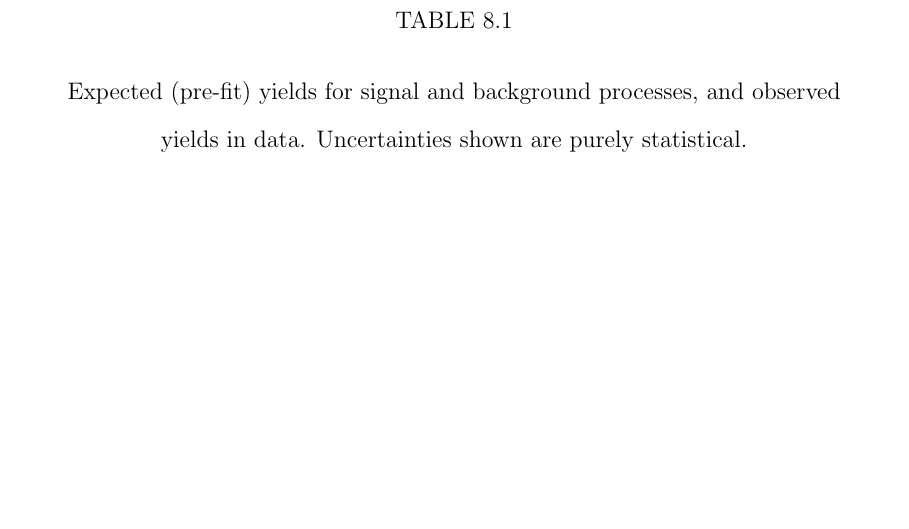
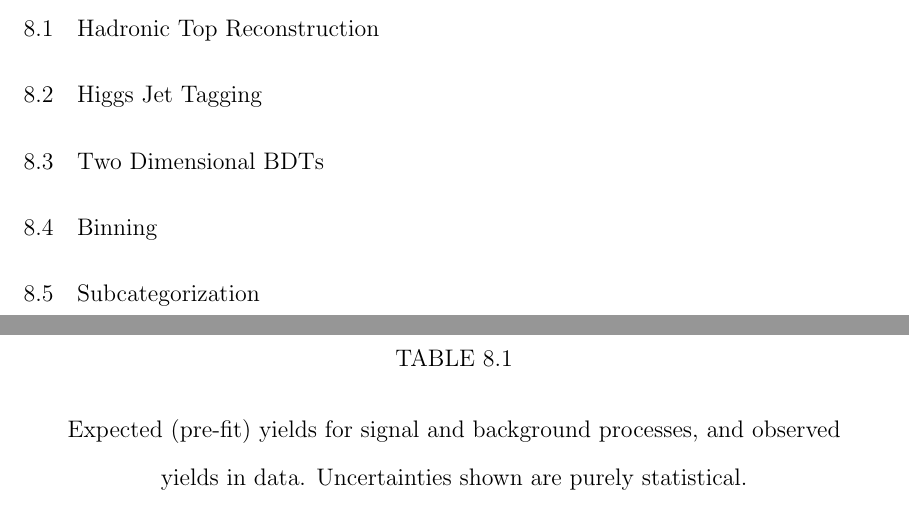
Before and after one commit to muell149/thesis, a LaTeX thesis (thesis.tex, which reads chapter9.tex): part of page 117 of 132 before the commit and two parts of pages 117 and 118 of 133 after it, the two joined at a grey line, cut at the place of the change, the shorter picture padded with empty space. Compiled offline with pdfLaTeX.

Commit message:
organizing extraction chap

```diff
--- a/chapter9.tex
+++ b/chapter9.tex
@@ -36,6 +36,17 @@ Data & 154 & 95 & 274 \\
 \end{center}
 \end{table}
 
+\section{Hadronic Top Reconstruction}
+
+\section{Higgs Jet Tagging}
+
+\section{Two Dimensional BDTs}
+
+\section{Binning}
+
+\section{Subcategorization}
+
+
 %% \begin{figure}[hbtp]
 %%  \begin{center}
 %%    \includegraphics[width=0.8\textwidth]{ch4_figs/cms_particleflow.pdf}
```
